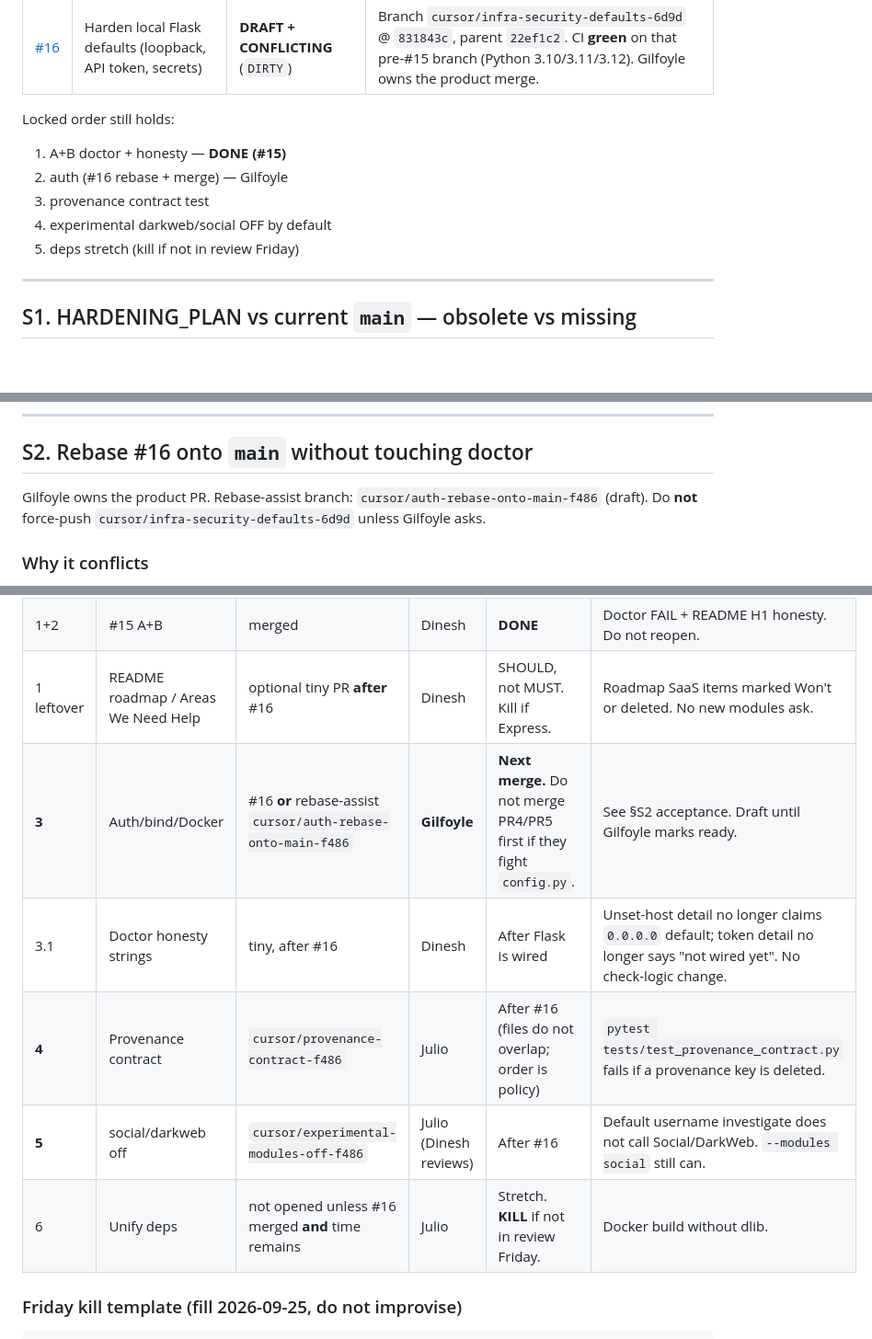
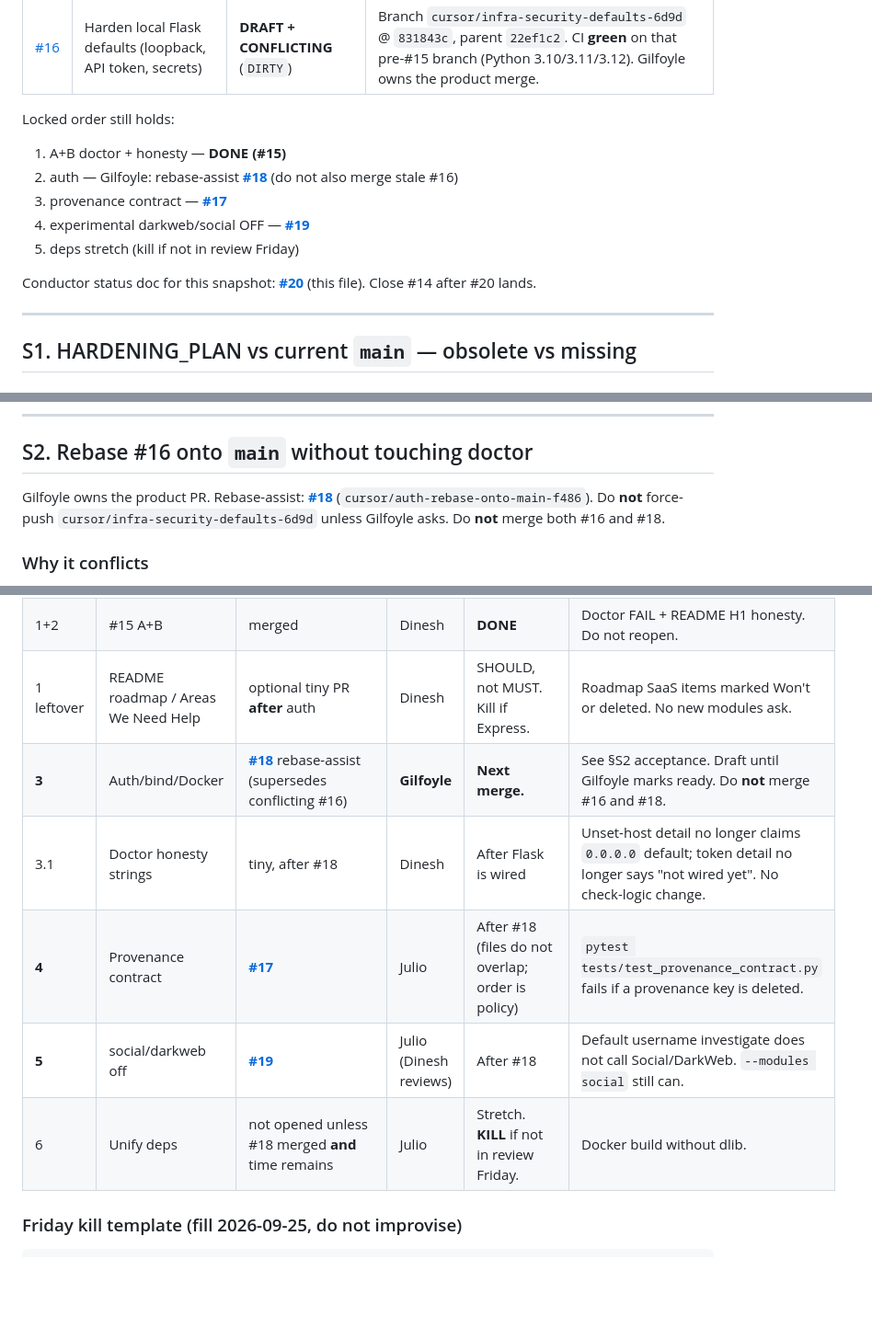
Before and after one commit to juliosuas/ghost, a Markdown page: docs/HARDENING_PLAN.md, 3 parts joined by grey strips. Shown at 92% size. Rendered like a GitHub page; blank space fills up the shorter version.

Commit message:
plan: stamp live PR numbers for the Friday train
Link #17 provenance, #18 auth rebase-assist, #19 experimental off, #20 this doc.

Co-authored-by: Julio César Suástegui <juliosuas@users.noreply.github.com>

```diff
--- a/docs/HARDENING_PLAN.md
+++ b/docs/HARDENING_PLAN.md
@@ -24,10 +24,12 @@ Verified against live GitHub (`juliosuas/ghost`), not the plan-time snapshot.
 Locked order still holds:
 
 1. A+B doctor + honesty — **DONE (#15)**
-2. auth (#16 rebase + merge) — Gilfoyle
-3. provenance contract test
-4. experimental darkweb/social OFF by default
+2. auth — Gilfoyle: rebase-assist **[#18](https://github.com/juliosuas/ghost/pull/18)** (do not also merge stale #16)
+3. provenance contract — **[#17](https://github.com/juliosuas/ghost/pull/17)**
+4. experimental darkweb/social OFF — **[#19](https://github.com/juliosuas/ghost/pull/19)**
 5. deps stretch (kill if not in review Friday)
+
+Conductor status doc for this snapshot: **[#20](https://github.com/juliosuas/ghost/pull/20)** (this file). Close #14 after #20 lands.
 
 ---
 
@@ -86,7 +88,7 @@ Reading `Config.api_token` / calling `validate_flask_runtime` in `server.py` is
 
 ## S2. Rebase #16 onto `main` without touching doctor
 
-Gilfoyle owns the product PR. Rebase-assist branch: `cursor/auth-rebase-onto-main-f486` (draft). Do **not** force-push `cursor/infra-security-defaults-6d9d` unless Gilfoyle asks.
+Gilfoyle owns the product PR. Rebase-assist: **[#18](https://github.com/juliosuas/ghost/pull/18)** (`cursor/auth-rebase-onto-main-f486`). Do **not** force-push `cursor/infra-security-defaults-6d9d` unless Gilfoyle asks. Do **not** merge both #16 and #18.
 
 ### Why it conflicts
 
@@ -195,10 +197,10 @@ Owners: **Dinesh** = product merge on Ghost. **Gilfoyle** = auth product. **Juli
 | 1+2 | #15 A+B | merged | Dinesh | **DONE** | Doctor FAIL + README H1 honesty. Do not reopen. |
-| 1 leftover | README roadmap / Areas We Need Help | optional tiny PR **after** #16 | Dinesh | SHOULD, not MUST. Kill if Express. | Roadmap SaaS items marked Won't or deleted. No new modules ask. |
-| **3** | Auth/bind/Docker | #16 **or** rebase-assist `cursor/auth-rebase-onto-main-f486` | **Gilfoyle** | **Next merge.** Do not merge PR4/PR5 first if they fight `config.py`. | See §S2 acceptance. Draft until Gilfoyle marks ready. |
-| 3.1 | Doctor honesty strings | tiny, after #16 | Dinesh | After Flask is wired | Unset-host detail no longer claims `0.0.0.0` default; token detail no longer says "not wired yet". No check-logic change. |
-| **4** | Provenance contract | `cursor/provenance-contract-f486` | Julio | After #16 (files do not overlap; order is policy) | `pytest tests/test_provenance_contract.py` fails if a provenance key is deleted. |
-| **5** | social/darkweb off | `cursor/experimental-modules-off-f486` | Julio (Dinesh reviews) | After #16 | Default username investigate does not call Social/DarkWeb. `--modules social` still can. |
-| 6 | Unify deps | not opened unless #16 merged **and** time remains | Julio | Stretch. **KILL** if not in review Friday. | Docker build without dlib. |
+| 1 leftover | README roadmap / Areas We Need Help | optional tiny PR **after** auth | Dinesh | SHOULD, not MUST. Kill if Express. | Roadmap SaaS items marked Won't or deleted. No new modules ask. |
+| **3** | Auth/bind/Docker | **[#18](https://github.com/juliosuas/ghost/pull/18)** rebase-assist (supersedes conflicting #16) | **Gilfoyle** | **Next merge.** | See §S2 acceptance. Draft until Gilfoyle marks ready. Do **not** merge #16 and #18. |
+| 3.1 | Doctor honesty strings | tiny, after #18 | Dinesh | After Flask is wired | Unset-host detail no longer claims `0.0.0.0` default; token detail no longer says "not wired yet". No check-logic change. |
+| **4** | Provenance contract | **[#17](https://github.com/juliosuas/ghost/pull/17)** | Julio | After #18 (files do not overlap; order is policy) | `pytest tests/test_provenance_contract.py` fails if a provenance key is deleted. |
+| **5** | social/darkweb off | **[#19](https://github.com/juliosuas/ghost/pull/19)** | Julio (Dinesh reviews) | After #18 | Default username investigate does not call Social/DarkWeb. `--modules social` still can. |
+| 6 | Unify deps | not opened unless #18 merged **and** time remains | Julio | Stretch. **KILL** if not in review Friday. | Docker build without dlib. |
 
 ### Friday kill template (fill 2026-09-25, do not improvise)
 
```
Also changed, not shown: other parts of docs/HARDENING_PLAN.md (+1 -1 lines).
